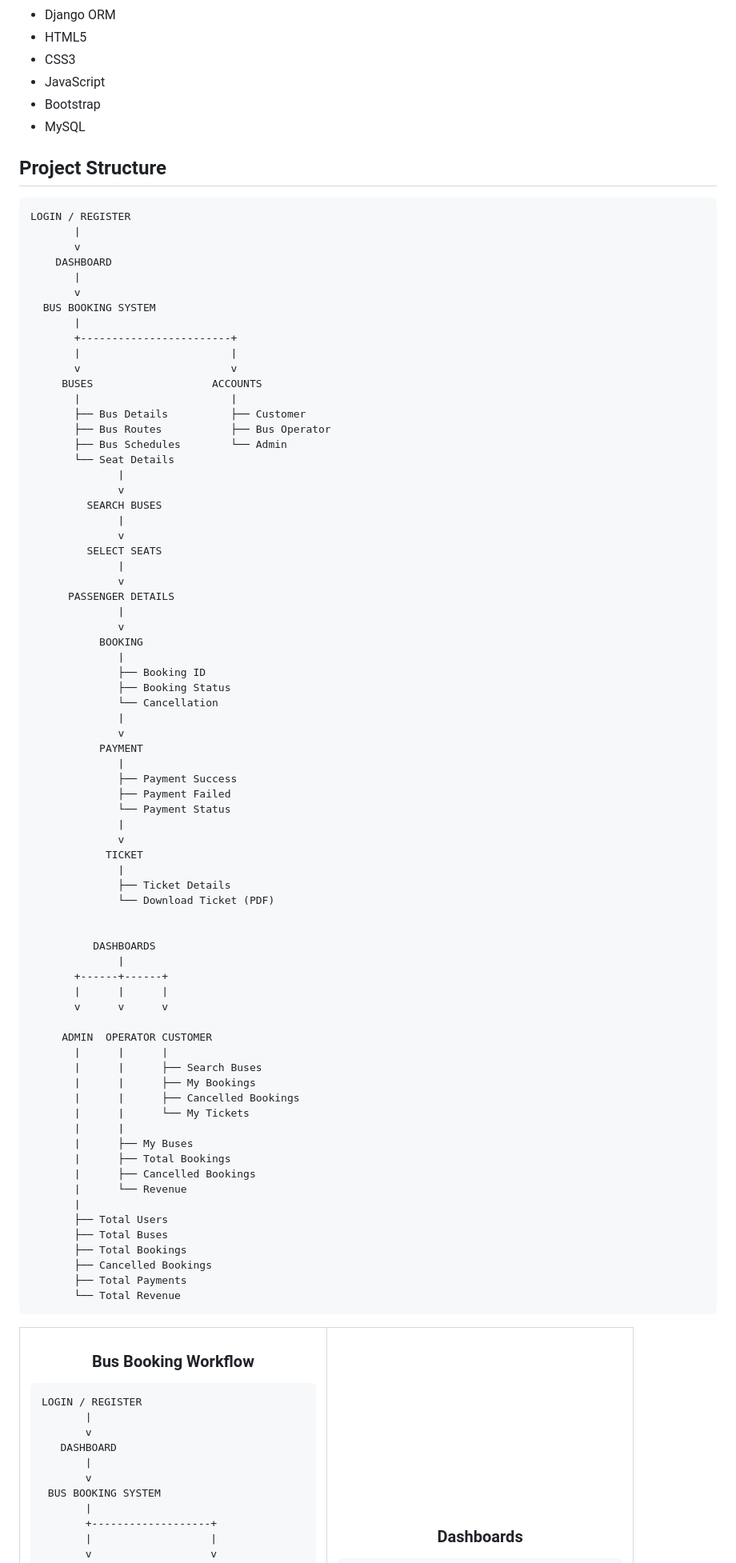
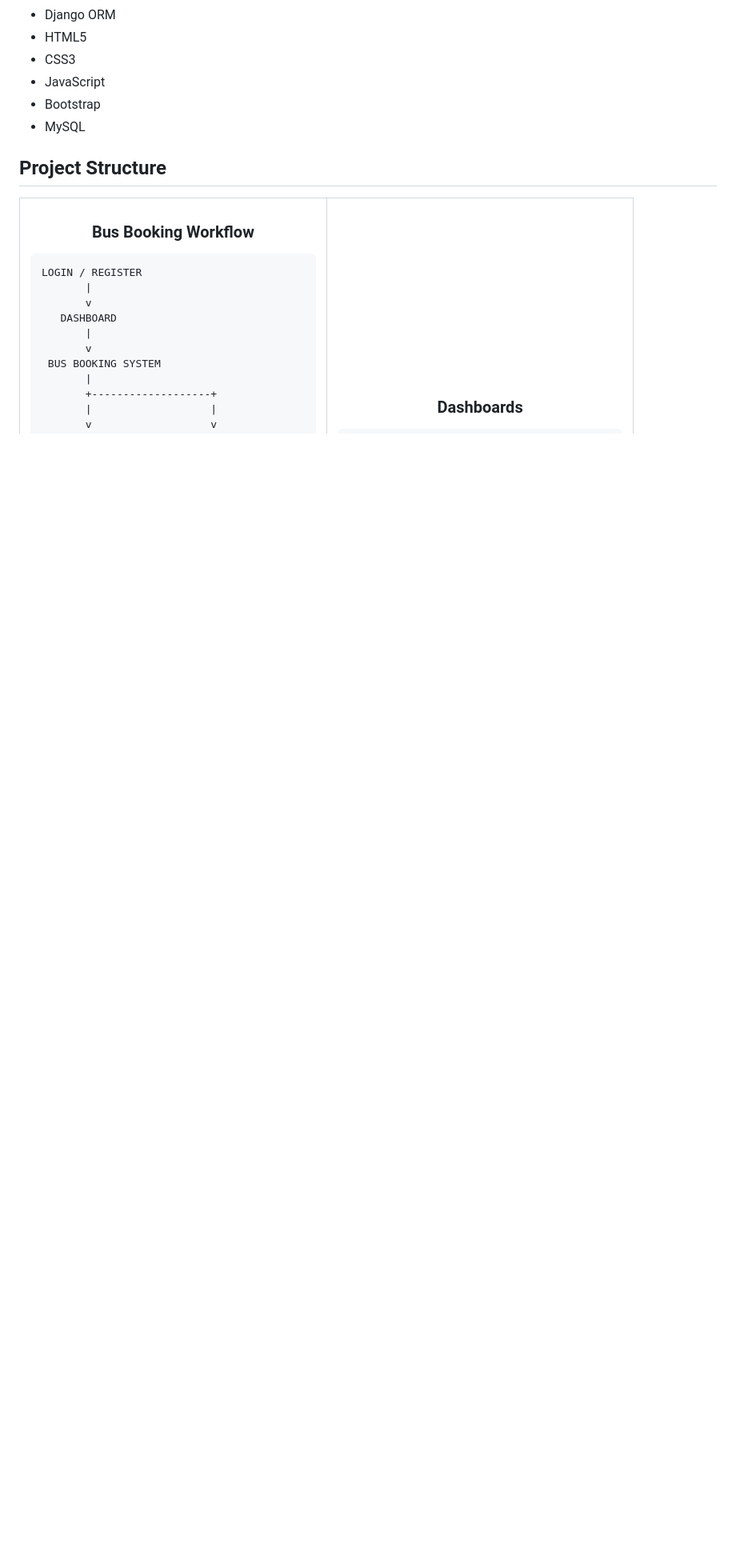
Before and after one commit to azadhussain92/Bus-Booking-Reservation-System, a Markdown page: README.md, the part around the change. Shown at 80% size. GitHub-like rendering; blank space fills up the shorter version.

````diff
--- a/README.md
+++ b/README.md
@@ -29,82 +29,6 @@ A full-stack Bus Booking Web Application developed using Python and Django, insp
 -  MySQL
 
 ## Project Structure
-
-```text
-LOGIN / REGISTER
-       |
-       v
-    DASHBOARD
-       |
-       v
-  BUS BOOKING SYSTEM
-       |
-       +------------------------+
-       |                        |
-       v                        v
-     BUSES                   ACCOUNTS
-       |                        |
-       ├── Bus Details          ├── Customer
-       ├── Bus Routes           ├── Bus Operator
-       ├── Bus Schedules        └── Admin
-       └── Seat Details
-              |
-              v
-         SEARCH BUSES
-              |
-              v
-         SELECT SEATS
-              |
-              v
-      PASSENGER DETAILS
-              |
-              v
-           BOOKING
-              |
-              ├── Booking ID
-              ├── Booking Status
-              └── Cancellation
-              |
-              v
-           PAYMENT
-              |
-              ├── Payment Success
-              ├── Payment Failed
-              └── Payment Status
-              |
-              v
-            TICKET
-              |
-              ├── Ticket Details
-              └── Download Ticket (PDF)
-
-
-          DASHBOARDS
-              |
-       +------+------+
-       |      |      |
-       v      v      v
-
-     ADMIN  OPERATOR CUSTOMER
-       |      |      |
-       |      |      ├── Search Buses
-       |      |      ├── My Bookings
-       |      |      ├── Cancelled Bookings
-       |      |      └── My Tickets
-       |      |
-       |      ├── My Buses
-       |      ├── Total Bookings
-       |      ├── Cancelled Bookings
-       |      └── Revenue
-       |
-       ├── Total Users
-       ├── Total Buses
-       ├── Total Bookings
-       ├── Cancelled Bookings
-       ├── Total Payments
-       └── Total Revenue
-```
-
 <table>
 <tr>
 <td width="50%" valign="top">
````
